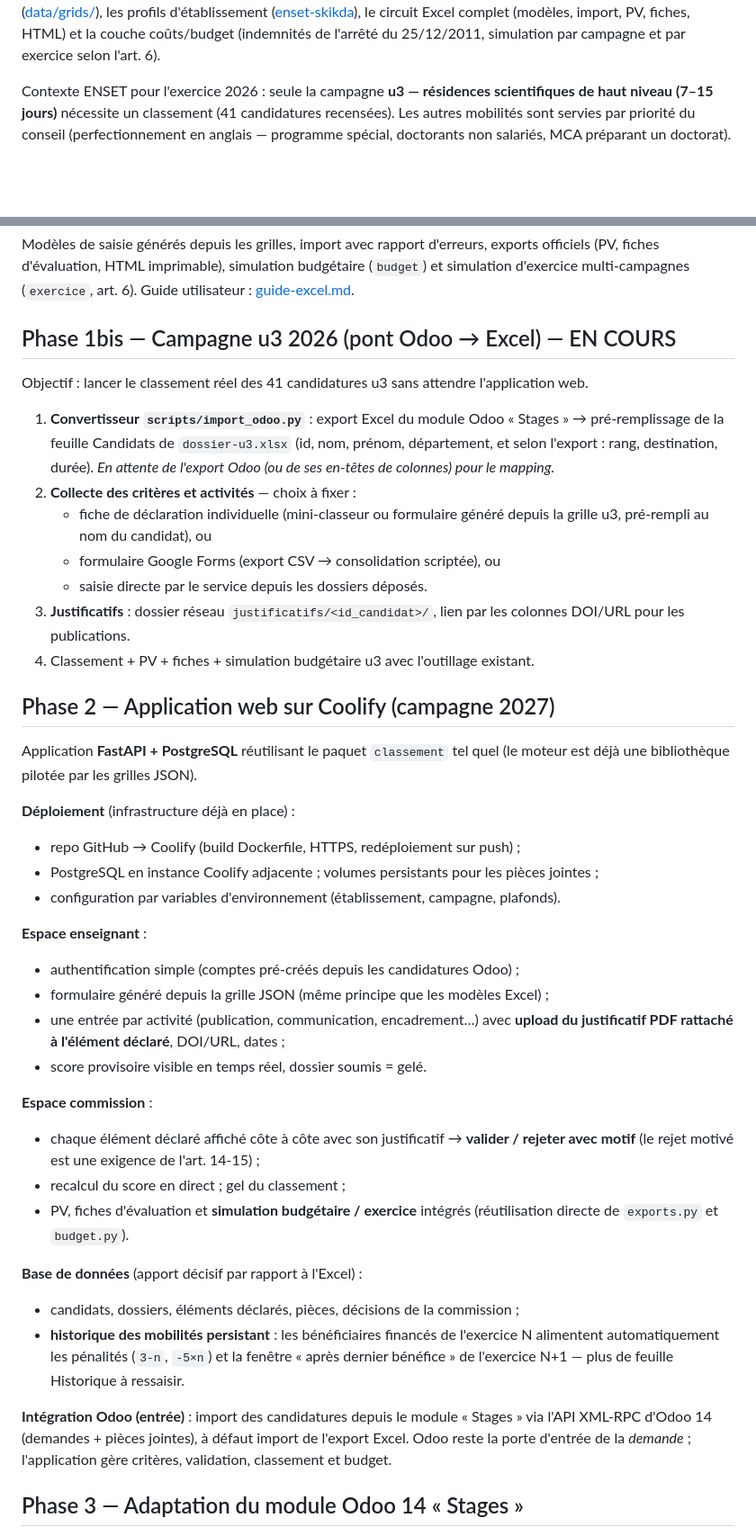
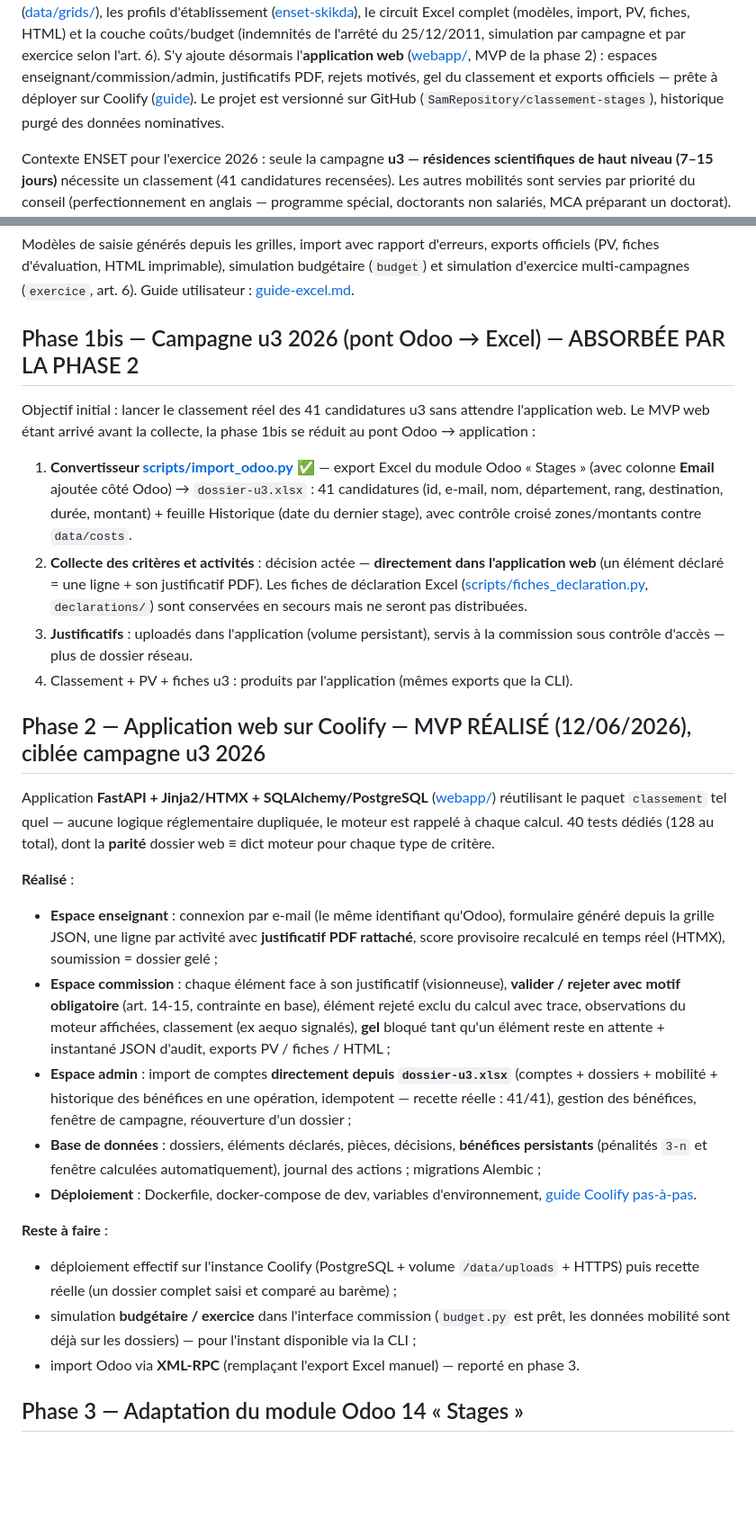
Before and after one commit to SamRepository/classement-stages, a Markdown page: docs/roadmap.md, 2 parts joined by grey strips. Shown at 90% size. Rendered like a GitHub page; blank space fills up the shorter version.

```diff
--- a/docs/roadmap.md
+++ b/docs/roadmap.md
@@ -5,6 +5,11 @@ neuf grilles de l'arrêté n° 345 ([data/grids/](../data/grids/)), les profils
 d'établissement ([enset-skikda](../data/institutions/enset-skikda.json)), le circuit Excel
 complet (modèles, import, PV, fiches, HTML) et la couche coûts/budget (indemnités de
 l'arrêté du 25/12/2011, simulation par campagne et par exercice selon l'art. 6).
+S'y ajoute désormais l'**application web** ([webapp/](../webapp/), MVP de la phase 2) :
+espaces enseignant/commission/admin, justificatifs PDF, rejets motivés, gel du
+classement et exports officiels — prête à déployer sur Coolify
+([guide](guide-deploiement-coolify.md)). Le projet est versionné sur GitHub
+(`SamRepository/classement-stages`), historique purgé des données nominatives.
 
 Contexte ENSET pour l'exercice 2026 : seule la campagne **u3 — résidences scientifiques
 de haut niveau (7–15 jours)** nécessite un classement (41 candidatures recensées). Les
@@ -25,59 +30,56 @@ officiels (PV, fiches d'évaluation, HTML imprimable), simulation budgétaire (`
 et simulation d'exercice multi-campagnes (`exercice`, art. 6). Guide utilisateur :
 [guide-excel.md](guide-excel.md).
 
-## Phase 1bis — Campagne u3 2026 (pont Odoo → Excel) — EN COURS
+## Phase 1bis — Campagne u3 2026 (pont Odoo → Excel) — ABSORBÉE PAR LA PHASE 2
 
-Objectif : lancer le classement réel des 41 candidatures u3 sans attendre l'application
-web.
+Objectif initial : lancer le classement réel des 41 candidatures u3 sans attendre
+l'application web. Le MVP web étant arrivé avant la collecte, la phase 1bis se réduit
+au pont Odoo → application :
 
-1. **Convertisseur `scripts/import_odoo.py`** : export Excel du module Odoo « Stages » →
-   pré-remplissage de la feuille Candidats de `dossier-u3.xlsx` (id, nom, prénom,
-   département, et selon l'export : rang, destination, durée). *En attente de l'export
-   Odoo (ou de ses en-têtes de colonnes) pour le mapping.*
-2. **Collecte des critères et activités** — choix à fixer :
-   - fiche de déclaration individuelle (mini-classeur ou formulaire généré depuis la
-     grille u3, pré-rempli au nom du candidat), ou
-   - formulaire Google Forms (export CSV → consolidation scriptée), ou
-   - saisie directe par le service depuis les dossiers déposés.
-3. **Justificatifs** : dossier réseau `justificatifs/<id_candidat>/`, lien par les
-   colonnes DOI/URL pour les publications.
-4. Classement + PV + fiches + simulation budgétaire u3 avec l'outillage existant.
+1. **Convertisseur [scripts/import_odoo.py](../scripts/import_odoo.py)** ✅ — export
+   Excel du module Odoo « Stages » (avec colonne **Email** ajoutée côté Odoo) →
+   `dossier-u3.xlsx` : 41 candidatures (id, e-mail, nom, département, rang,
+   destination, durée, montant) + feuille Historique (date du dernier stage), avec
+   contrôle croisé zones/montants contre `data/costs`.
+2. **Collecte des critères et activités** : décision actée — **directement dans
+   l'application web** (un élément déclaré = une ligne + son justificatif PDF). Les
+   fiches de déclaration Excel ([scripts/fiches_declaration.py](../scripts/fiches_declaration.py),
+   `declarations/`) sont conservées en secours mais ne seront pas distribuées.
+3. **Justificatifs** : uploadés dans l'application (volume persistant), servis à la
+   commission sous contrôle d'accès — plus de dossier réseau.
+4. Classement + PV + fiches u3 : produits par l'application (mêmes exports que la CLI).
 
-## Phase 2 — Application web sur Coolify (campagne 2027)
+## Phase 2 — Application web sur Coolify — MVP RÉALISÉ (12/06/2026), ciblée campagne u3 2026
 
-Application **FastAPI + PostgreSQL** réutilisant le paquet `classement` tel quel (le
-moteur est déjà une bibliothèque pilotée par les grilles JSON).
+Application **FastAPI + Jinja2/HTMX + SQLAlchemy/PostgreSQL** ([webapp/](../webapp/))
+réutilisant le paquet `classement` tel quel — aucune logique réglementaire dupliquée,
+le moteur est rappelé à chaque calcul. 40 tests dédiés (128 au total), dont la **parité**
+dossier web ≡ dict moteur pour chaque type de critère.
 
-**Déploiement** (infrastructure déjà en place) :
-- repo GitHub → Coolify (build Dockerfile, HTTPS, redéploiement sur push) ;
-- PostgreSQL en instance Coolify adjacente ; volumes persistants pour les pièces
-  jointes ;
-- configuration par variables d'environnement (établissement, campagne, plafonds).
+**Réalisé** :
+- **Espace enseignant** : connexion par e-mail (le même identifiant qu'Odoo), formulaire
+  généré depuis la grille JSON, une ligne par activité avec **justificatif PDF rattaché**,
+  score provisoire recalculé en temps réel (HTMX), soumission = dossier gelé ;
+- **Espace commission** : chaque élément face à son justificatif (visionneuse), **valider /
+  rejeter avec motif obligatoire** (art. 14-15, contrainte en base), élément rejeté exclu
+  du calcul avec trace, observations du moteur affichées, classement (ex aequo signalés),
+  **gel** bloqué tant qu'un élément reste en attente + instantané JSON d'audit, exports
+  PV / fiches / HTML ;
+- **Espace admin** : import de comptes **directement depuis `dossier-u3.xlsx`** (comptes +
+  dossiers + mobilité + historique des bénéfices en une opération, idempotent — recette
+  réelle : 41/41), gestion des bénéfices, fenêtre de campagne, réouverture d'un dossier ;
+- **Base de données** : dossiers, éléments déclarés, pièces, décisions, **bénéfices
+  persistants** (pénalités `3-n` et fenêtre calculées automatiquement), journal des
+  actions ; migrations Alembic ;
+- **Déploiement** : Dockerfile, docker-compose de dev, variables d'environnement,
+  [guide Coolify pas-à-pas](guide-deploiement-coolify.md).
 
-**Espace enseignant** :
-- authentification simple (comptes pré-créés depuis les candidatures Odoo) ;
-- formulaire généré depuis la grille JSON (même principe que les modèles Excel) ;
-- une entrée par activité (publication, communication, encadrement…) avec **upload du
-  justificatif PDF rattaché à l'élément déclaré**, DOI/URL, dates ;
-- score provisoire visible en temps réel, dossier soumis = gelé.
-
-**Espace commission** :
-- chaque élément déclaré affiché côte à côte avec son justificatif → **valider /
-  rejeter avec motif** (le rejet motivé est une exigence de l'art. 14-15) ;
-- recalcul du score en direct ; gel du classement ;
-- PV, fiches d'évaluation et **simulation budgétaire / exercice** intégrés (réutilisation
-  directe de `exports.py` et `budget.py`).
-
-**Base de données** (apport décisif par rapport à l'Excel) :
-- candidats, dossiers, éléments déclarés, pièces, décisions de la commission ;
-- **historique des mobilités persistant** : les bénéficiaires financés de l'exercice N
-  alimentent automatiquement les pénalités (`3-n`, `-5×n`) et la fenêtre « après dernier
-  bénéfice » de l'exercice N+1 — plus de feuille Historique à ressaisir.
-
-**Intégration Odoo (entrée)** : import des candidatures depuis le module « Stages » via
-l'API XML-RPC d'Odoo 14 (demandes + pièces jointes), à défaut import de l'export Excel.
-Odoo reste la porte d'entrée de la *demande* ; l'application gère critères, validation,
-classement et budget.
+**Reste à faire** :
+- déploiement effectif sur l'instance Coolify (PostgreSQL + volume `/data/uploads` +
+  HTTPS) puis recette réelle (un dossier complet saisi et comparé au barème) ;
+- simulation **budgétaire / exercice** dans l'interface commission (`budget.py` est prêt,
+  les données mobilité sont déjà sur les dossiers) — pour l'instant disponible via la CLI ;
+- import Odoo via **XML-RPC** (remplaçant l'export Excel manuel) — reporté en phase 3.
 
 ## Phase 3 — Adaptation du module Odoo 14 « Stages »
 
```
Also changed, not shown: other parts of docs/roadmap.md (+4 -4 lines), README.md (+50 -10 lines).
